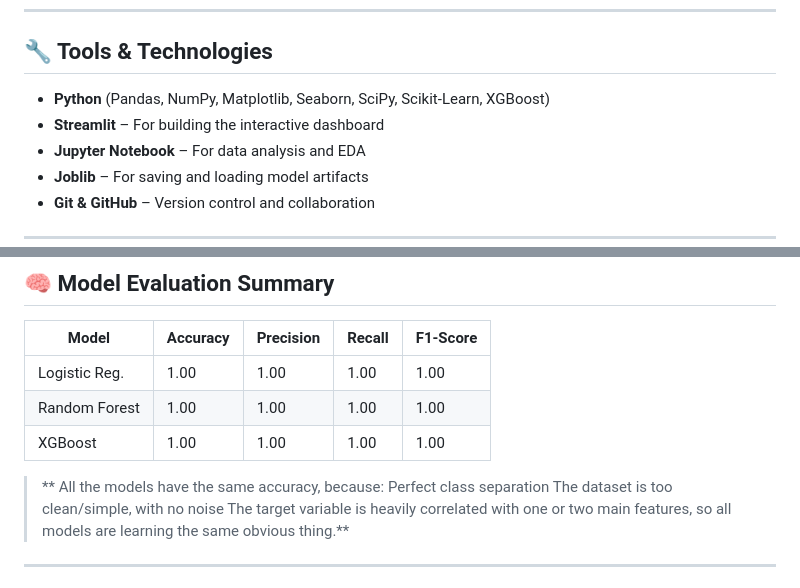
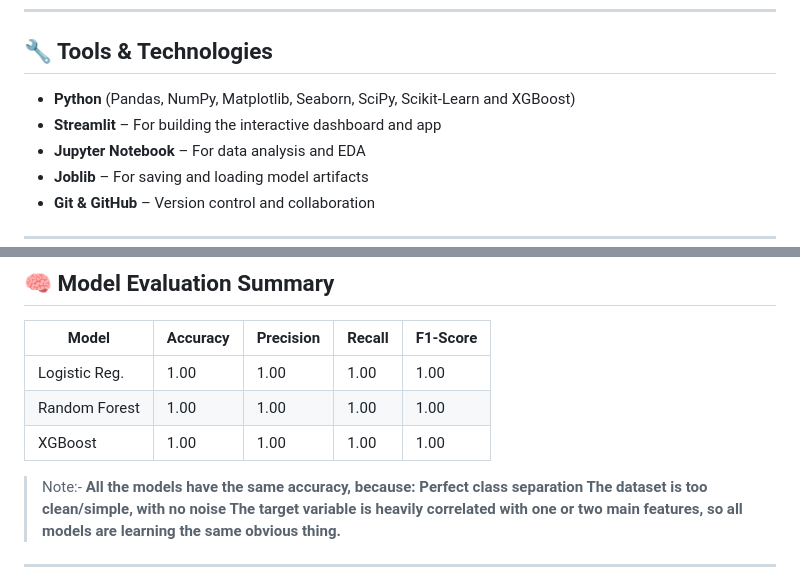
Before and after one commit to Naila-Srivastava/Personalised_Healthcare_App, a Markdown page: README.md, 2 parts joined by grey strips. Rendered like a GitHub page.

```diff
--- a/README.md
+++ b/README.md
@@ -15,8 +15,8 @@ Building a machine learning pipeline to assess individual health risks and provi
 
 ## 🔧 Tools & Technologies
 
-* **Python** (Pandas, NumPy, Matplotlib, Seaborn, SciPy, Scikit-Learn, XGBoost)
-* **Streamlit** – For building the interactive dashboard
+* **Python** (Pandas, NumPy, Matplotlib, Seaborn, SciPy, Scikit-Learn and XGBoost)
+* **Streamlit** – For building the interactive dashboard and app
 * **Jupyter Notebook** – For data analysis and EDA
 * **Joblib** – For saving and loading model artifacts
 * **Git & GitHub** – Version control and collaboration
@@ -71,7 +71,7 @@ Building a machine learning pipeline to assess individual health risks and provi
 | Random Forest | 1.00     | 1.00      | 1.00   | 1.00     |
 | XGBoost       | 1.00     | 1.00      | 1.00   | 1.00     |
 
-> ** All the models have the same accuracy, because:
+> Note:- **All the models have the same accuracy, because:
 > Perfect class separation
 > The dataset is too clean/simple, with no noise
 > The target variable is heavily correlated with one or two main features, so all models are learning the same obvious thing.**
```
Also changed, not shown: other parts of README.md (+1 -1 lines).
